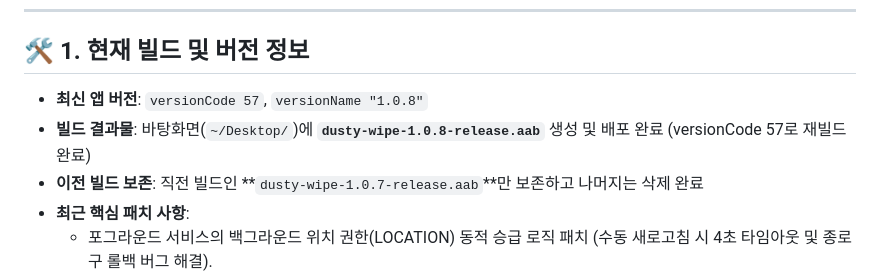
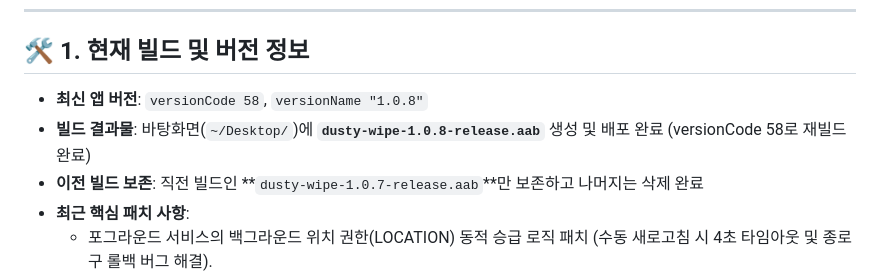
Before and after one commit to chad0920kim/dusty-wipe, a Markdown page: WORK_HISTORY.md, the part around the change. Drawn GitHub-style.

Commit message:
Update work history for versionCode 58

```diff
--- a/WORK_HISTORY.md
+++ b/WORK_HISTORY.md
@@ -6,8 +6,8 @@
 
 ## 🛠️ 1. 현재 빌드 및 버전 정보
 
-* **최신 앱 버전**: `versionCode 57`, `versionName "1.0.8"`
-* **빌드 결과물**: 바탕화면(`~/Desktop/`)에 **`dusty-wipe-1.0.8-release.aab`** 생성 및 배포 완료 (versionCode 57로 재빌드 완료)
+* **최신 앱 버전**: `versionCode 58`, `versionName "1.0.8"`
+* **빌드 결과물**: 바탕화면(`~/Desktop/`)에 **`dusty-wipe-1.0.8-release.aab`** 생성 및 배포 완료 (versionCode 58로 재빌드 완료)
 * **이전 빌드 보존**: 직전 빌드인 **`dusty-wipe-1.0.7-release.aab`**만 보존하고 나머지는 삭제 완료
 * **최근 핵심 패치 사항**:
   - 포그라운드 서비스의 백그라운드 위치 권한(LOCATION) 동적 승급 로직 패치 (수동 새로고침 시 4초 타임아웃 및 종로구 롤백 버그 해결).
```
